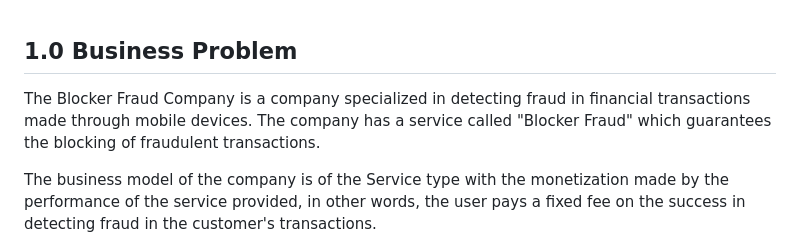
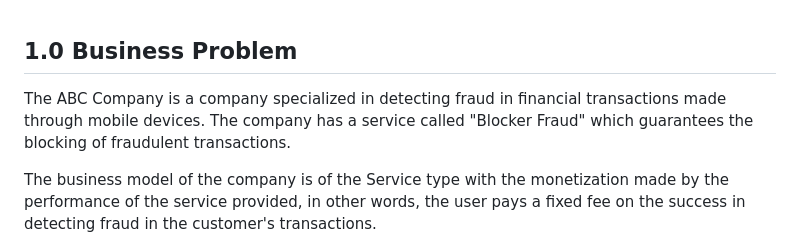
Before and after one commit to sahil82764/fraudDetector, a Markdown page: README.md, the part around the change. Rendered like a GitHub page.

```diff
--- a/README.md
+++ b/README.md
@@ -11,7 +11,7 @@ A data science project to predict whether a transaction is a fraud or not.
 
 ## 1.0 Business Problem
 
-The Blocker Fraud Company is a company specialized in detecting fraud in financial transactions made through mobile devices. The company has a service called "Blocker Fraud" which guarantees the blocking of fraudulent transactions.
+The ABC Company is a company specialized in detecting fraud in financial transactions made through mobile devices. The company has a service called "Blocker Fraud" which guarantees the blocking of fraudulent transactions.
 
 The business model of the company is of the Service type with the monetization made by the performance of the service provided, in other words, the user pays a fixed fee on the success in detecting fraud in the customer's transactions.
 
```
